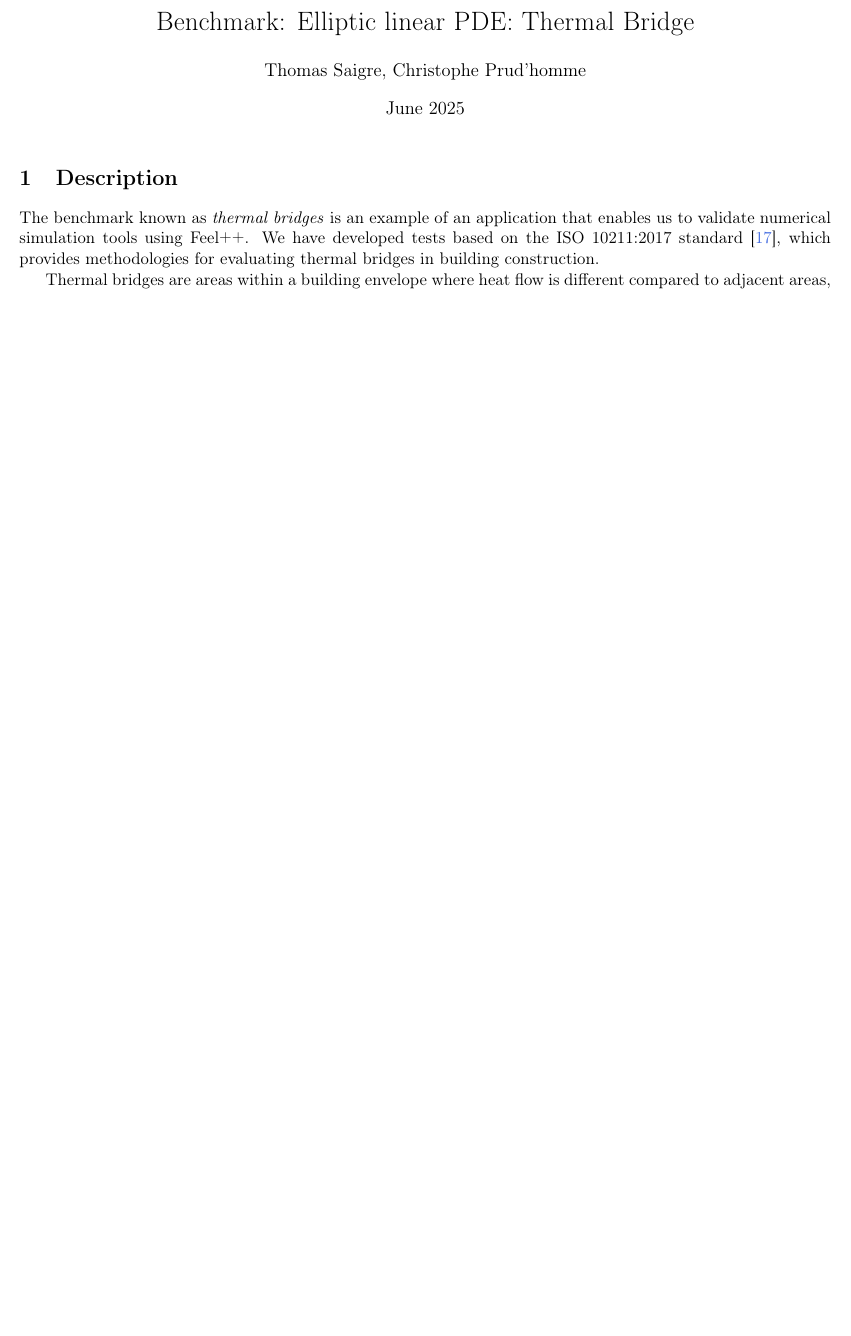
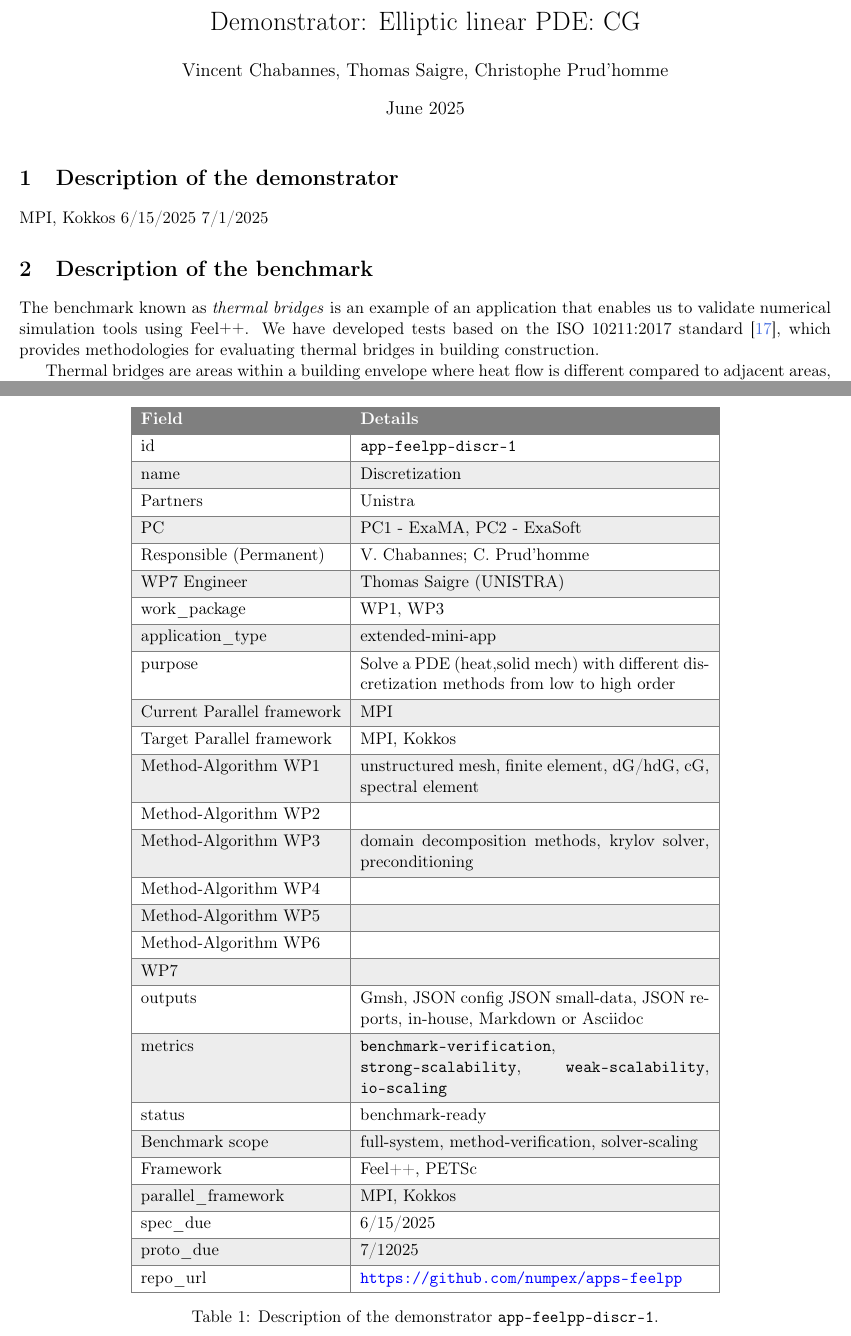
Before and after one commit to numpex/apps-feelpp, a LaTeX document (docs/TeX/thermal-bridge.tex): part of page 1 of 3 before the commit and two parts of pages 1 and 4 of 5 after it, the two joined at a grey line, cut so that both start at the same text, the shorter picture padded with empty space. Compiled offline with pdfLaTeX.

Commit message:
Update thermal bridge document: change title, author, and add demonstrator details

```diff
--- a/docs/TeX/thermal-bridge.tex
+++ b/docs/TeX/thermal-bridge.tex
@@ -2,8 +2,8 @@
 \usepackage[utf8]{inputenc}
 \usepackage[T1]{fontenc}
 
-\title{Benchmark: Elliptic linear PDE: Thermal Bridge}
-\author{Thomas Saigre, Christophe Prud'homme}
+\title{Demonstrator: Elliptic linear PDE: CG}
+\author{Vincent Chabannes, Thomas Saigre, Christophe Prud'homme}
 \date{June 2025}
 
 
@@ -15,8 +15,52 @@
 \maketitle
 
 
+\section{Description of the demonstrator}
 
-\section{Description}
+\begin{table}[ht]
+    \centering
+    \begin{tblr}{
+        colspec = {l X[8cm]}, % first column left, second column fixed width 8cm
+        row{odd} = {numpexlightergray},
+        hlines = {0.1pt, numpexgray},
+        vlines = {numpexgray},
+        row{1} = {numpexgray, fg=white, font=\bfseries},
+    }   Field & Details \\
+        id & \texttt{app-feelpp-discr-1} \\
+        name & Discretization \\
+        Partners & Unistra \\
+        PC & PC1 - ExaMA, PC2 - ExaSoft \\
+        Responsible (Permanent) & V. Chabannes; C. Prud'homme \\
+        WP7 Engineer & Thomas Saigre (UNISTRA) \\
+        work\_package & WP1, WP3 \\
+        application\_type & extended-mini-app \\
+        purpose &  Solve a PDE (heat,solid mech) with different discretization methods from low to high order \\
+        Current Parallel framework & MPI \\
+        Target Parallel framework & MPI, Kokkos \\
+        Method-Algorithm WP1 & unstructured mesh, finite element, dG/hdG, cG, spectral element \\
+        Method-Algorithm WP2 & \\
+        Method-Algorithm WP3 & domain decomposition methods, krylov solver, preconditioning \\
+        Method-Algorithm WP4 & \\
+        Method-Algorithm WP5 & \\
+        Method-Algorithm WP6 & \\
+        WP7 & \\
+        outputs & Gmsh, JSON config	JSON small-data, JSON reports, in-house, Markdown or Asciidoc \\
+        metrics & \texttt{benchmark-verification}, \texttt{strong-scalability}, \texttt{weak-scalability}, \texttt{io-scaling} \\
+        status & benchmark-ready \\
+        Benchmark scope & full-system, method-verification, solver-scaling \\
+        Framework & Feel++, PETSc \\
+        parallel\_framework & MPI, Kokkos \\
+        spec\_due & 6/15/2025 \\
+        proto\_due & 7/12025 \\
+        repo\_url & \url{https://github.com/numpex/apps-feelpp}\\
+    \end{tblr}
+    \caption{Description of the demonstrator \texttt{app-feelpp-discr-1}.}
+\end{table}
+   			MPI, Kokkos	6/15/2025	7/1/2025
+
+
+
+\section{Description of the benchmark}
 
 
 The benchmark known as \emph{thermal bridges} is an example of an application that enables us to validate numerical simulation tools using \Feelpp.
```
Also changed, not shown: docs/TeX/thermal-bridge.tex (2 more changed lines).
